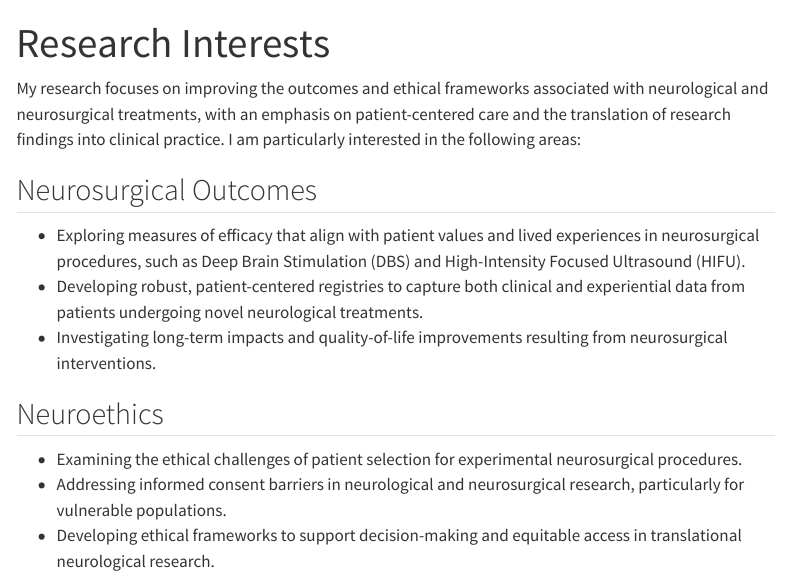
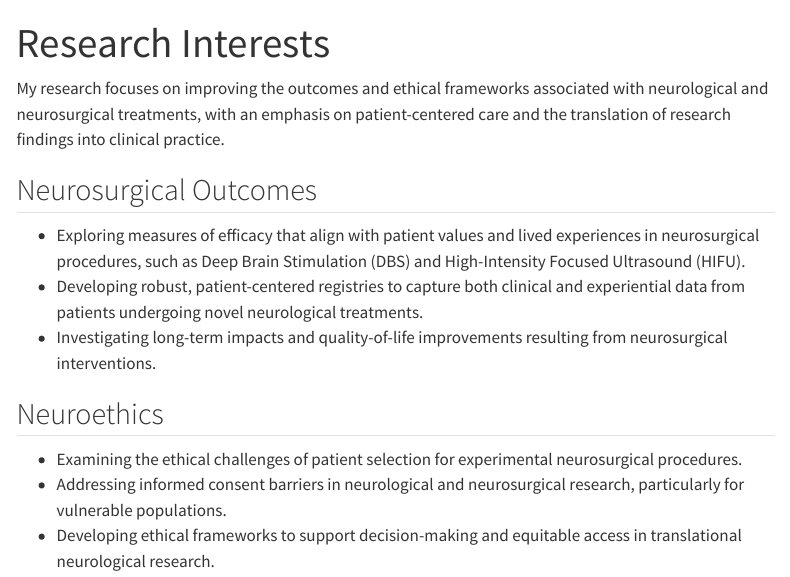
Before and after one commit to zelinsm/meganzelinsky, a Quarto document (research.qmd): the page in a window 1100 px wide, from its top. Rendered offline with R 4.5, knitr and Pandoc in place of Quarto, with nearby package versions; menus at the side of the page are left out.

Commit message:
Update website content

```diff
--- a/_quarto.yml
+++ b/_quarto.yml
@@ -34,7 +34,7 @@ website:
 
 format:
   html:
-    theme: cosmo
+    theme: lux
     css: styles.css
     toc: true
 
--- a/research.qmd
+++ b/research.qmd
@@ -2,7 +2,7 @@
 title: "Research Interests"
 ---
 
-My research focuses on improving the outcomes and ethical frameworks associated with neurological and neurosurgical treatments, with an emphasis on patient-centered care and the translation of research findings into clinical practice. I am particularly interested in the following areas:
+My research focuses on improving the outcomes and ethical frameworks associated with neurological and neurosurgical treatments, with an emphasis on patient-centered care and the translation of research findings into clinical practice.
 
 ## Neurosurgical Outcomes
 
```
Also changed, not shown: docs/search.json, 3 other files.
